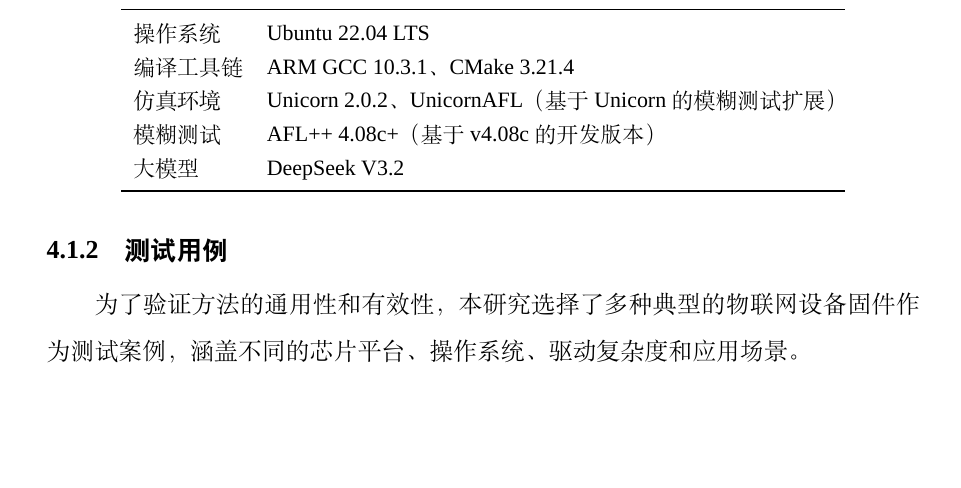
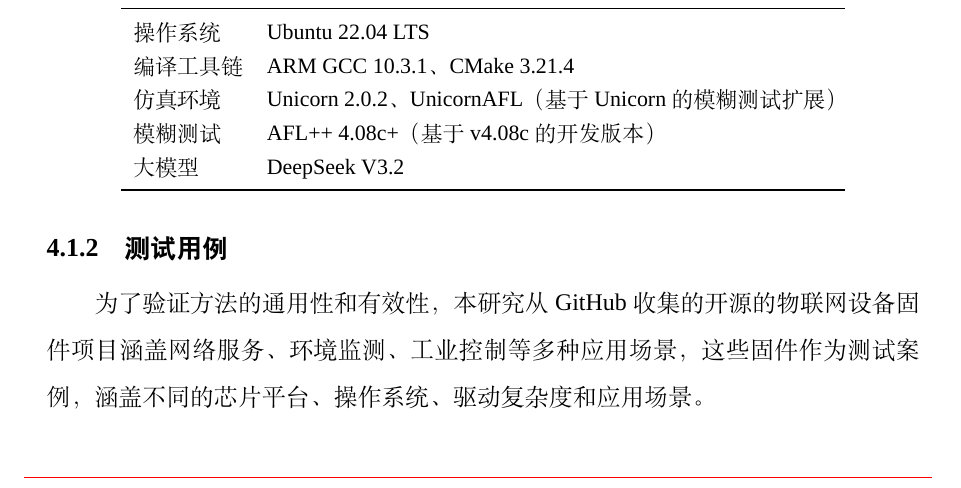
Before and after one commit to fireknight-hJ/my_thesis, a LaTeX thesis (main.tex, which reads body/chap04.tex): part of page 57 of 85, cut so that both start at the same text, the shorter picture padded with empty space. Compiled offline with XeLaTeX; a missing font is replaced by an installed copy or a similar font; a LaTeX package or settings file that is missing is left out.

Commit message:
论文修改: 测试用例小节引言优化
- 修改章节: 第4章（chap04.tex）4.1.2 节
- 修改内容: 测试用例小节引言
  - 更新引言，整合'从 GitHub 收集的开源的物联网设备固件项目涵盖网络服务、环境监测、工业控制等多种应用场景'
  - 强调测试用例的多样性和应用场景覆盖
- 修改原因: 丰富测试用例介绍的背景，突出固件来源和应用场景的多样性

```diff
--- a/body/chap04.tex
+++ b/body/chap04.tex
@@ -46,7 +46,7 @@
 
 \subsection{测试用例}
 
-为了验证方法的通用性和有效性，本研究选择了多种典型的物联网设备固件作为测试案例，涵盖不同的芯片平台、操作系统、驱动复杂度和应用场景。
+为了验证方法的通用性和有效性，本研究从 GitHub 收集的开源的物联网设备固件项目涵盖网络服务、环境监测、工业控制等多种应用场景，这些固件作为测试案例，涵盖不同的芯片平台、操作系统、驱动复杂度和应用场景。
 
 \textbf{（1）芯片平台选择}
 
```
